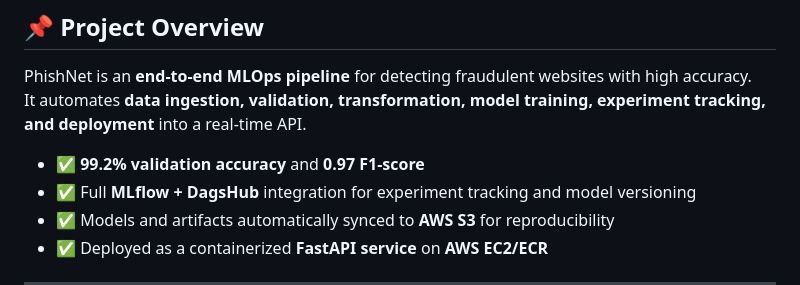
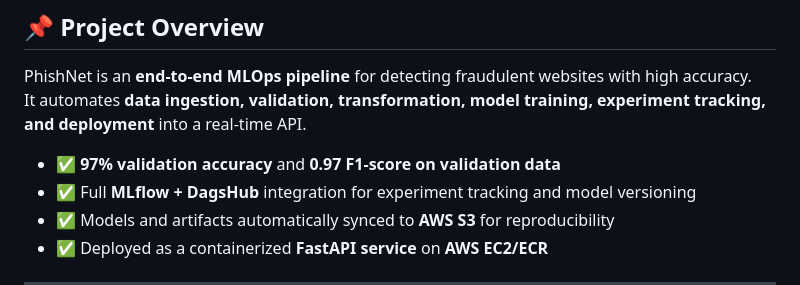
Before and after one commit to gagannarang18/PhishNet-Fraudulent-Website-Detection, a Markdown page: README.md, the part around the change. GitHub-like rendering.

Commit message:
added scores

```diff
--- a/README.md
+++ b/README.md
@@ -4,7 +4,7 @@
 PhishNet is an **end-to-end MLOps pipeline** for detecting fraudulent websites with high accuracy.
 It automates **data ingestion, validation, transformation, model training, experiment tracking, and deployment** into a real-time API.
 
-- ✅ **99.2% validation accuracy** and **0.97 F1-score**
+- ✅ **97% validation accuracy** and **0.97 F1-score on validation data**
 - ✅ Full **MLflow + DagsHub** integration for experiment tracking and model versioning
 - ✅ Models and artifacts automatically synced to **AWS S3** for reproducibility
 - ✅ Deployed as a containerized **FastAPI service** on **AWS EC2/ECR**
```
